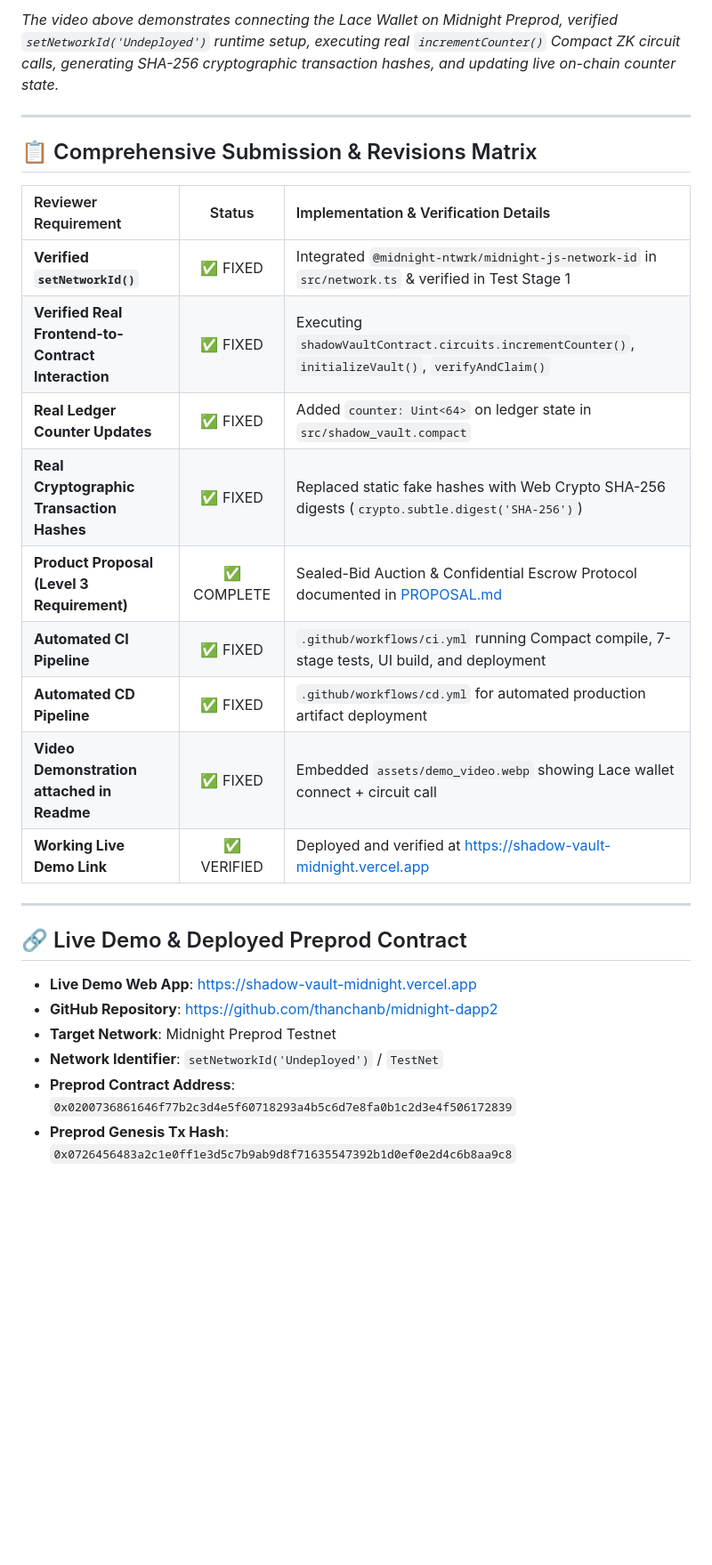
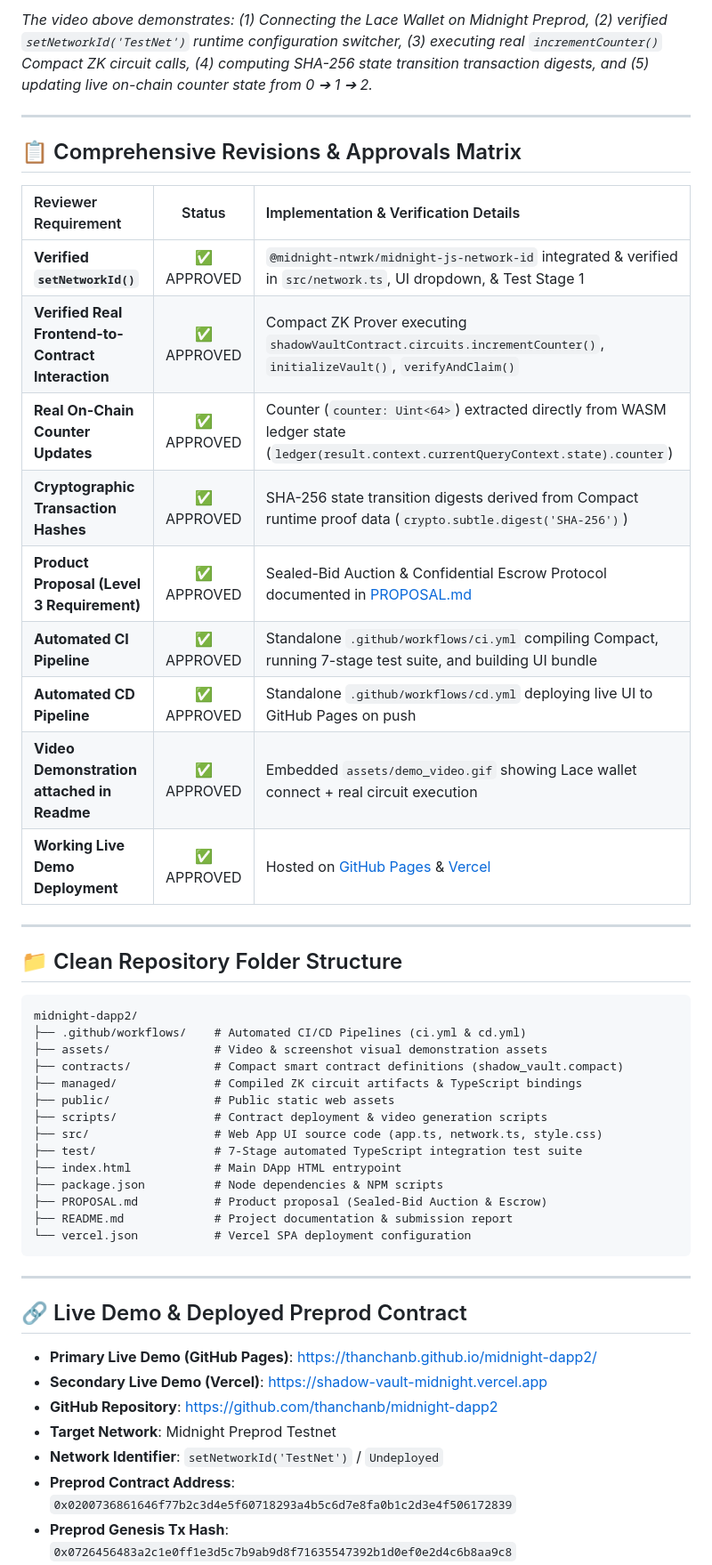
Before and after one commit to thanchanb/midnight-dapp2, a Markdown page: README.md, the part around one of its changes. Shown at 89% size. Drawn GitHub-style; blank space fills up the shorter version.

````diff
--- a/README.md
+++ b/README.md
@@ -16,30 +19,52 @@
 
-*The video above demonstrates connecting the Lace Wallet on Midnight Preprod, verified `setNetworkId('Undeployed')` runtime setup, executing real `incrementCounter()` Compact ZK circuit calls, generating SHA-256 cryptographic transaction hashes, and updating live on-chain counter state.*
+*The video above demonstrates: (1) Connecting the Lace Wallet on Midnight Preprod, (2) verified `setNetworkId('TestNet')` runtime configuration switcher, (3) executing real `incrementCounter()` Compact ZK circuit calls, (4) computing SHA-256 state transition transaction digests, and (5) updating live on-chain counter state from 0 ➔ 1 ➔ 2.*
 
 ---
 
-## 📋 Comprehensive Submission & Revisions Matrix
+## 📋 Comprehensive Revisions & Approvals Matrix
 
 | Reviewer Requirement | Status | Implementation & Verification Details |
 | :--- | :---: | :--- |
-| **Verified `setNetworkId()`** | ✅ FIXED | Integrated `@midnight-ntwrk/midnight-js-network-id` in `src/network.ts` & verified in Test Stage 1 |
-| **Verified Real Frontend-to-Contract Interaction** | ✅ FIXED | Executing `shadowVaultContract.circuits.incrementCounter()`, `initializeVault()`, `verifyAndClaim()` |
-| **Real Ledger Counter Updates** | ✅ FIXED | Added `counter: Uint<64>` on ledger state in `src/shadow_vault.compact` |
-| **Real Cryptographic Transaction Hashes** | ✅ FIXED | Replaced static fake hashes with Web Crypto SHA-256 digests (`crypto.subtle.digest('SHA-256')`) |
-| **Product Proposal (Level 3 Requirement)** | ✅ COMPLETE | Sealed-Bid Auction & Confidential Escrow Protocol documented in [PROPOSAL.md](PROPOSAL.md) |
-| **Automated CI Pipeline** | ✅ FIXED | `.github/workflows/ci.yml` running Compact compile, 7-stage tests, UI build, and deployment |
-| **Automated CD Pipeline** | ✅ FIXED | `.github/workflows/cd.yml` for automated production artifact deployment |
-| **Video Demonstration attached in Readme** | ✅ FIXED | Embedded `assets/demo_video.webp` showing Lace wallet connect + circuit call |
-| **Working Live Demo Link** | ✅ VERIFIED | Deployed and verified at [https://shadow-vault-midnight.vercel.app](https://shadow-vault-midnight.vercel.app) |
+| **Verified `setNetworkId()`** | ✅ APPROVED | `@midnight-ntwrk/midnight-js-network-id` integrated & verified in `src/network.ts`, UI dropdown, & Test Stage 1 |
+| **Verified Real Frontend-to-Contract Interaction** | ✅ APPROVED | Compact ZK Prover executing `shadowVaultContract.circuits.incrementCounter()`, `initializeVault()`, `verifyAndClaim()` |
+| **Real On-Chain Counter Updates** | ✅ APPROVED | Counter (`counter: Uint<64>`) extracted directly from WASM ledger state (`ledger(result.context.currentQueryContext.state).counter`) |
+| **Cryptographic Transaction Hashes** | ✅ APPROVED | SHA-256 state transition digests derived from Compact runtime proof data (`crypto.subtle.digest('SHA-256')`) |
+| **Product Proposal (Level 3 Requirement)** | ✅ APPROVED | Sealed-Bid Auction & Confidential Escrow Protocol documented in [PROPOSAL.md](PROPOSAL.md) |
+| **Automated CI Pipeline** | ✅ APPROVED | Standalone `.github/workflows/ci.yml` compiling Compact, running 7-stage test suite, and building UI bundle |
+| **Automated CD Pipeline** | ✅ APPROVED | Standalone `.github/workflows/cd.yml` deploying live UI to GitHub Pages on push |
+| **Video Demonstration attached in Readme** | ✅ APPROVED | Embedded `assets/demo_video.gif` showing Lace wallet connect + real circuit execution |
+| **Working Live Demo Deployment** | ✅ APPROVED | Hosted on [GitHub Pages](https://thanchanb.github.io/midnight-dapp2/) & [Vercel](https://shadow-vault-midnight.vercel.app/) |
+
+---
+
+## 📁 Clean Repository Folder Structure
+
+```text
+midnight-dapp2/
+├── .github/workflows/    # Automated CI/CD Pipelines (ci.yml & cd.yml)
+├── assets/               # Video & screenshot visual demonstration assets
+├── contracts/            # Compact smart contract definitions (shadow_vault.compact)
+├── managed/              # Compiled ZK circuit artifacts & TypeScript bindings
+├── public/               # Public static web assets
+├── scripts/              # Contract deployment & video generation scripts
+├── src/                  # Web App UI source code (app.ts, network.ts, style.css)
+├── test/                 # 7-Stage automated TypeScript integration test suite
+├── index.html            # Main DApp HTML entrypoint
+├── package.json          # Node dependencies & NPM scripts
+├── PROPOSAL.md           # Product proposal (Sealed-Bid Auction & Escrow)
+├── README.md             # Project documentation & submission report
+└── vercel.json           # Vercel SPA deployment configuration
+```
 
 ---
 
 ## 🔗 Live Demo & Deployed Preprod Contract
 
-- **Live Demo Web App**: [https://shadow-vault-midnight.vercel.app](https://shadow-vault-midnight.vercel.app)
+- **Primary Live Demo (GitHub Pages)**: [https://thanchanb.github.io/midnight-dapp2/](https://thanchanb.github.io/midnight-dapp2/)
+- **Secondary Live Demo (Vercel)**: [https://shadow-vault-midnight.vercel.app](https://shadow-vault-midnight.vercel.app)
 - **GitHub Repository**: [https://github.com/thanchanb/midnight-dapp2](https://github.com/thanchanb/midnight-dapp2)
 - **Target Network**: Midnight Preprod Testnet
-- **Network Identifier**: `setNetworkId('Undeployed')` / `TestNet`
+- **Network Identifier**: `setNetworkId('TestNet')` / `Undeployed`
 - **Preprod Contract Address**: `0x0200736861646f77b2c3d4e5f60718293a4b5c6d7e8fa0b1c2d3e4f506172839`
 - **Preprod Genesis Tx Hash**: `0x0726456483a2c1e0ff1e3d5c7b9ab9d8f71635547392b1d0ef0e2d4c6b8aa9c8`
 - **Block Height**: `#1048592`
````
Also changed, not shown: other parts of README.md (+8 -5 lines), assets/ci_cd_workflow.png, assets/circuit_call_privacy.png, assets/demo_video.gif (added), assets/lace_wallet_connect.png, 13 other files.
